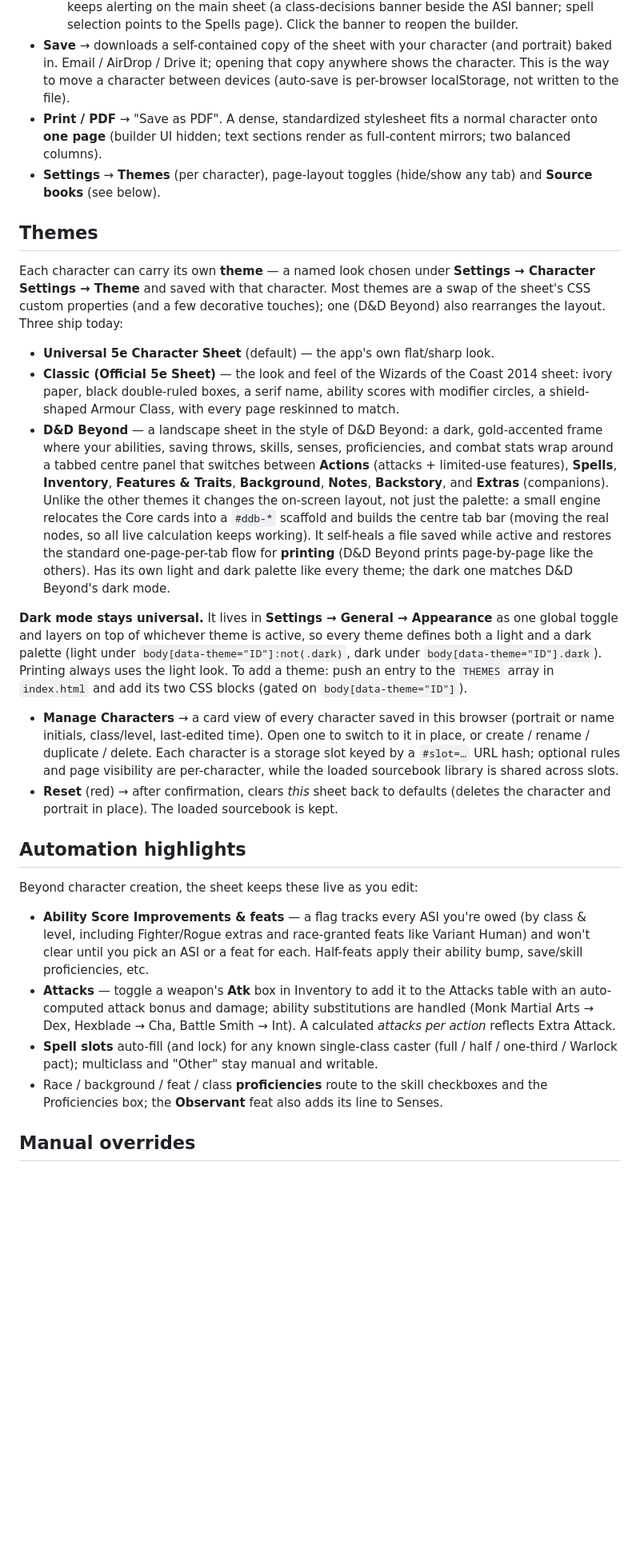
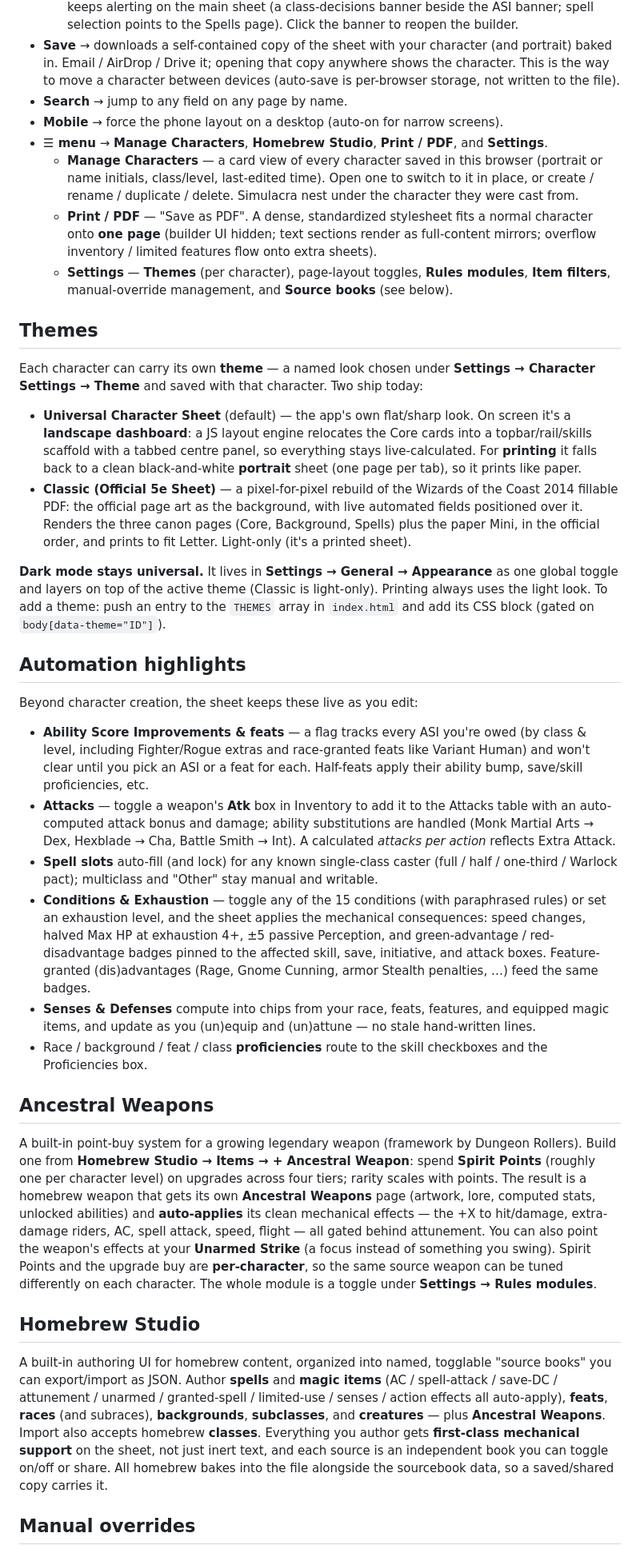
Before and after one commit to BaesTheorem/dnd-character-sheet, a Markdown page: README.md, the part around one of its changes. Shown at 80% size. Rendered like a GitHub page; blank space fills up the shorter version.

```diff
--- a/README.md
+++ b/README.md
@@ -99,24 +109,25 @@ print a blank copy and fill it in by hand. Fill any value digitally and the math
     the banner to reopen the builder.
 - **Save** → downloads a self-contained copy of the sheet with your character (and portrait) baked
   in. Email / AirDrop / Drive it; opening that copy anywhere shows the character. This is the way to
-  move a character between devices (auto-save is per-browser localStorage, not written to the file).
-- **Print / PDF** → "Save as PDF". A dense, standardized stylesheet fits a normal character onto
-  **one page** (builder UI hidden; text sections render as full-content mirrors; two balanced columns).
-- **Settings** → **Themes** (per character), page-layout toggles (hide/show any tab) and **Source books** (see below).
+  move a character between devices (auto-save is per-browser storage, not written to the file).
+- **Search** → jump to any field on any page by name.
+- **Mobile** → force the phone layout on a desktop (auto-on for narrow screens).
+- **☰ menu** → **Manage Characters**, **Homebrew Studio**, **Print / PDF**, and **Settings**.
+  - **Manage Characters** — a card view of every character saved in this browser (portrait or name
+    initials, class/level, last-edited time). Open one to switch to it in place, or create / rename /
+    duplicate / delete. Simulacra nest under the character they were cast from.
+  - **Print / PDF** — "Save as PDF". A dense, standardized stylesheet fits a normal character onto
+    **one page** (builder UI hidden; text sections render as full-content mirrors; overflow inventory /
+    limited features flow onto extra sheets).
+  - **Settings** — **Themes** (per character), page-layout toggles, **Rules modules**, **Item filters**,
+    manual-override management, and **Source books** (see below).
 
 ## Themes
-Each character can carry its own **theme** — a named look chosen under **Settings → Character Settings → Theme** and saved with that character. Most themes are a swap of the sheet's CSS custom properties (and a few decorative touches); one (D&D Beyond) also rearranges the layout. Three ship today:
-- **Universal 5e Character Sheet** (default) — the app's own flat/sharp look.
-- **Classic (Official 5e Sheet)** — the look and feel of the Wizards of the Coast 2014 sheet: ivory paper, black double-ruled boxes, a serif name, ability scores with modifier circles, a shield-shaped Armour Class, with every page reskinned to match.
-- **D&D Beyond** — a landscape sheet in the style of D&D Beyond: a dark, gold-accented frame where your abilities, saving throws, skills, senses, proficiencies, and combat stats wrap around a tabbed centre panel that switches between **Actions** (attacks + limited-use features), **Spells**, **Inventory**, **Features & Traits**, **Background**, **Notes**, **Backstory**, and **Extras** (companions). Unlike the other themes it changes the on-screen layout, not just the palette: a small engine relocates the Core cards into a `#ddb-*` scaffold and builds the centre tab bar (moving the real nodes, so all live calculation keeps working). It self-heals a file saved while active and restores the standard one-page-per-tab flow for **printing** (D&D Beyond prints page-by-page like the others). Has its own light and dark palette like every theme; the dark one matches D&D Beyond's dark mode.
+Each character can carry its own **theme** — a named look chosen under **Settings → Character Settings → Theme** and saved with that character. Two ship today:
+- **Universal Character Sheet** (default) — the app's own flat/sharp look. On screen it's a **landscape dashboard**: a JS layout engine relocates the Core cards into a topbar/rail/skills scaffold with a tabbed centre panel, so everything stays live-calculated. For **printing** it falls back to a clean black-and-white **portrait** sheet (one page per tab), so it prints like paper.
+- **Classic (Official 5e Sheet)** — a pixel-for-pixel rebuild of the Wizards of the Coast 2014 fillable PDF: the official page art as the background, with live automated fields positioned over it. Renders the three canon pages (Core, Background, Spells) plus the paper Mini, in the official order, and prints to fit Letter. Light-only (it's a printed sheet).
 
-**Dark mode stays universal.** It lives in **Settings → General → Appearance** as one global toggle and layers on top of whichever theme is active, so every theme defines both a light and a dark palette (light under `body[data-theme="ID"]:not(.dark)`, dark under `body[data-theme="ID"].dark`). Printing always uses the light look. To add a theme: push an entry to the `THEMES` array in `index.html` and add its two CSS blocks (gated on `body[data-theme="ID"]`).
-- **Manage Characters** → a card view of every character saved in this browser (portrait or name
-  initials, class/level, last-edited time). Open one to switch to it in place, or create / rename /
-  duplicate / delete. Each character is a storage slot keyed by a `#slot=…` URL hash; optional rules
-  and page visibility are per-character, while the loaded sourcebook library is shared across slots.
-- **Reset** (red) → after confirmation, clears *this* sheet back to defaults (deletes the character
-  and portrait in place). The loaded sourcebook is kept.
+**Dark mode stays universal.** It lives in **Settings → General → Appearance** as one global toggle and layers on top of the active theme (Classic is light-only). Printing always uses the light look. To add a theme: push an entry to the `THEMES` array in `index.html` and add its CSS block (gated on `body[data-theme="ID"]`).
 
 ## Automation highlights
 Beyond character creation, the sheet keeps these live as you edit:
@@ -128,8 +139,35 @@ Beyond character creation, the sheet keeps these live as you edit:
   Hexblade → Cha, Battle Smith → Int). A calculated *attacks per action* reflects Extra Attack.
 - **Spell slots** auto-fill (and lock) for any known single-class caster (full / half / one-third /
   Warlock pact); multiclass and "Other" stay manual and writable.
+- **Conditions & Exhaustion** — toggle any of the 15 conditions (with paraphrased rules) or set an
+  exhaustion level, and the sheet applies the mechanical consequences: speed changes, halved Max HP at
+  exhaustion 4+, ±5 passive Perception, and green-advantage / red-disadvantage badges pinned to the
+  affected skill, save, initiative, and attack boxes. Feature-granted (dis)advantages (Rage, Gnome
+  Cunning, armor Stealth penalties, …) feed the same badges.
+- **Senses & Defenses** compute into chips from your race, feats, features, and equipped magic items,
+  and update as you (un)equip and (un)attune — no stale hand-written lines.
 - Race / background / feat / class **proficiencies** route to the skill checkboxes and the
-  Proficiencies box; the **Observant** feat also adds its line to Senses.
+  Proficiencies box.
+
+## Ancestral Weapons
+A built-in point-buy system for a growing legendary weapon (framework by Dungeon Rollers). Build one
+from **Homebrew Studio → Items → + Ancestral Weapon**: spend **Spirit Points** (roughly one per
+character level) on upgrades across four tiers; rarity scales with points. The result is a homebrew
+weapon that gets its own **Ancestral Weapons** page (artwork, lore, computed stats, unlocked abilities)
+and **auto-applies** its clean mechanical effects — the +X to hit/damage, extra-damage riders, AC,
+spell attack, speed, flight — all gated behind attunement. You can also point the weapon's effects at
+your **Unarmed Strike** (a focus instead of something you swing). Spirit Points and the upgrade buy are
+**per-character**, so the same source weapon can be tuned differently on each character. The whole
+module is a toggle under **Settings → Rules modules**.
+
+## Homebrew Studio
+A built-in authoring UI for homebrew content, organized into named, togglable "source books" you can
+export/import as JSON. Author **spells** and **magic items** (AC / spell-attack / save-DC / attunement /
+unarmed / granted-spell / limited-use / senses / action effects all auto-apply), **feats**, **races**
+(and subraces), **backgrounds**, **subclasses**, and **creatures** — plus **Ancestral Weapons**. Import
+also accepts homebrew **classes**. Everything you author gets **first-class mechanical support** on the
+sheet, not just inert text, and each source is an independent book you can toggle on/off or share. All
+homebrew bakes into the file alongside the sourcebook data, so a saved/shared copy carries it.
 
 ## Manual overrides
 Every calculated value can be pinned by hand when your table's ruling, a homebrew item, or a variant
```
Also changed, not shown: other parts of README.md (+104 -96 lines).
